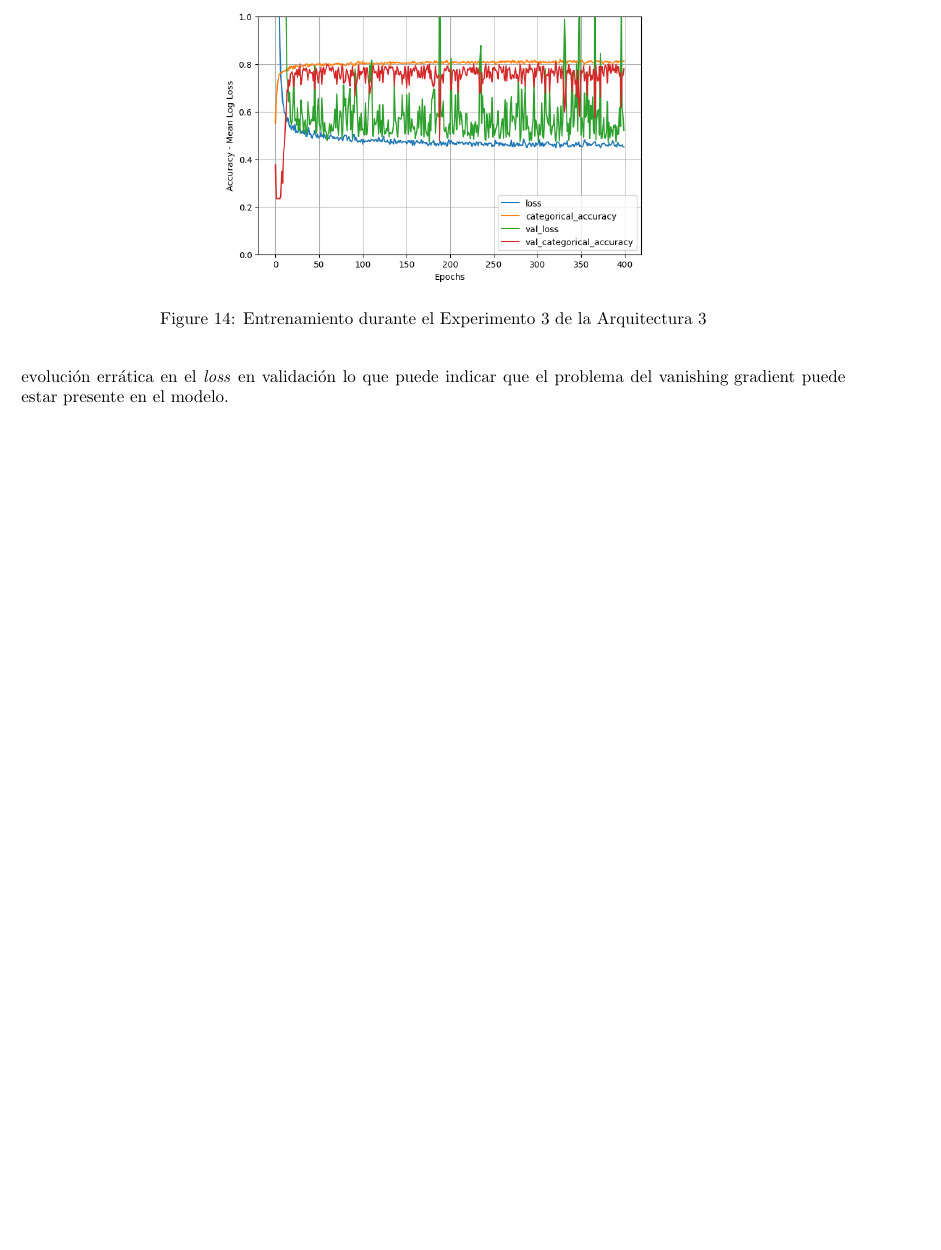
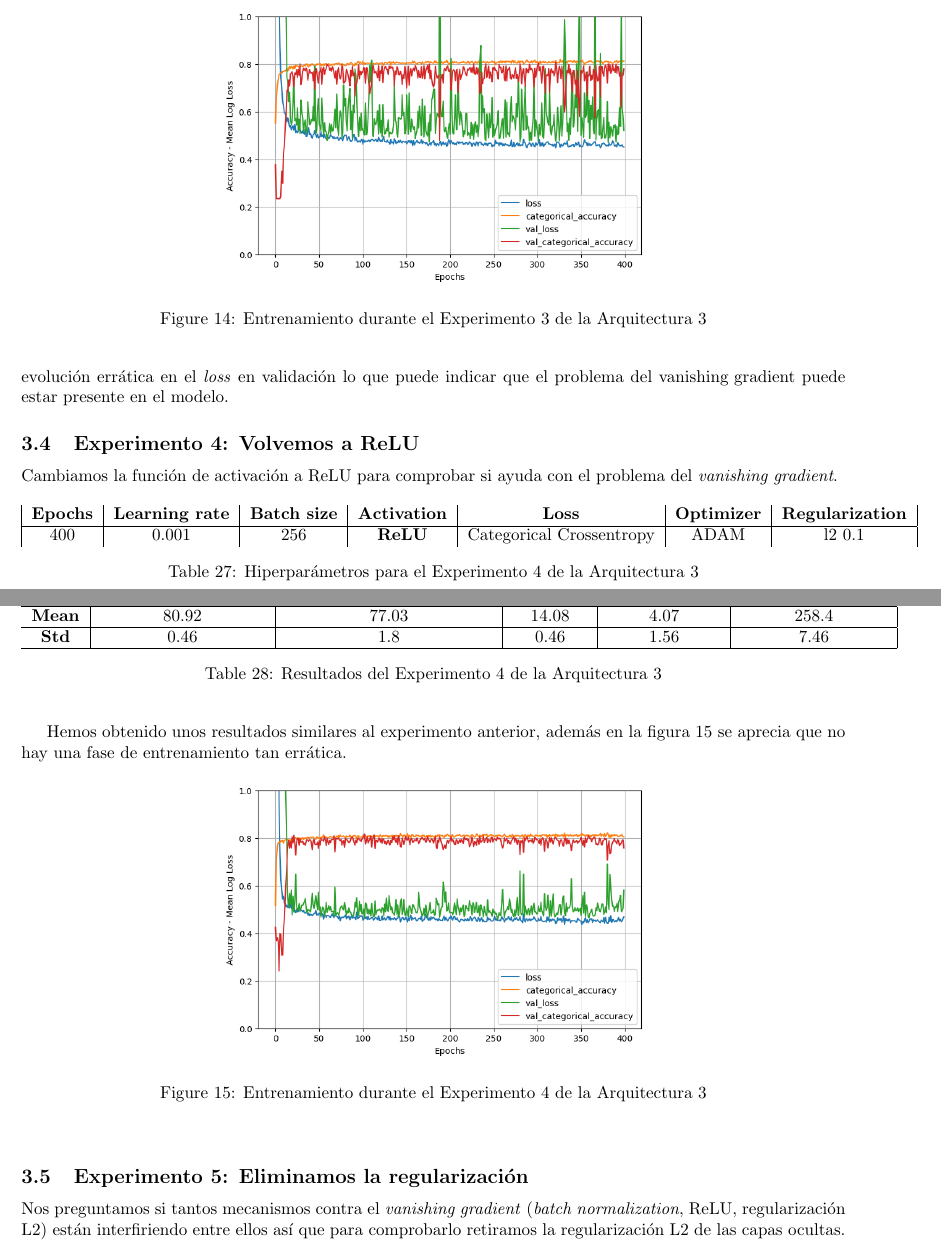
Before and after one commit to Dacarpe03/FIFAPlayersClassification, a LaTeX document (Memoria/Memoria Práctica 1.tex): part of page 12 of 12 before the commit and two parts of pages 12 and 13 of 13 after it, the two joined at a grey line, cut so that both start at the same text, the shorter picture padded with empty space. Compiled offline with pdfLaTeX.

Commit message:
Experimento 4

```diff
--- a/Memoria/Memoria Práctica 1.tex
+++ b/Memoria/Memoria Práctica 1.tex
@@ -574,5 +574,41 @@
 			\end{figure}
 			En la figura \ref{tr-a3-e3} observamos una evoluci\'on err\'atica en el \textit{loss} en validaci\'on lo que puede indicar que el problema del \text{vanishing gradient} puede estar presente en el modelo.
 
+		\subsection{Experimento 4: Volvemos a ReLU}
+			Cambiamos la funci\'on de activaci\'on a ReLU para comprobar si ayuda con el problema del \textit{vanishing gradient}.
+			\begin{table}[!h]
+				\begin{tabular}{| c | c | c | c | c | c | c |}
+					\textbf{Epochs} & \textbf{Learning rate} & \textbf{Batch size} & \textbf{Activation} & \textbf{Loss} & \textbf{Optimizer} & \textbf{Regularization} \\ \hline
+					400 & 0.001 & 256 & \textbf{ReLU} & Categorical Crossentropy & ADAM & l2 0.1
+				\end{tabular}
+				\caption{Hiperpar\'ametros para el Experimento 4 de la Arquitectura 3}
+				\label{tab:hip-a3-e4}
+			\end{table}
+			\newpage
+			Tras 5 entrenamientos obtenemos los siguientes resultados:
+			\begin{table}[!h]
+				\begin{center}
+					\begin{tabular}{ c | c | c | c | c | c |}
+						\ & \textbf{Train accuracy (\%)} & \textbf{Validation accuracy (\%)} & \textbf{Bias (\%)} & \textbf{Variance (\%)} & \textbf{Training time (s)} \\ \hline
+						\textbf{Mean} & 80.92 & 77.03 & 14.08 & 4.07 & 258.4 \\ \hline
+						\textbf{Std} & 0.46 & 1.8 & 0.46 & 1.56 & 7.46 \\ \hline
+					\end{tabular}
+					\caption{Resultados del Experimento 4 de la Arquitectura 3}
+					\label{tab:res-a3-e4}
+				\end{center}
+			\end{table}
+
+			Hemos obtenido unos resultados similares al experimento anterior, adem\'as en la figura \ref{tr-a3-e4} se aprecia que no hay una fase de entrenamiento tan err\'atica.
+			\begin{figure}[!h]
+				\begin{center}
+					\includegraphics[scale=0.5]{tr-a3-e4.png}
+					\caption{Entrenamiento durante el Experimento 4 de la Arquitectura 3}
+					\label{tr-a3-e4}
+				\end{center}
+			\end{figure}
+
+		\subsection{Experimento 5: Eliminamos la regularizaci\'on}
+			Nos preguntamos si tantos mecanismos contra el \textit{vanishing gradient} (\textit{batch normalization}, ReLU, regularizaci\'on L2) est\'an interfiriendo entre ellos as\'i que para comprobarlo retiramos la regularizaci\'on L2 de las capas ocultas.
+
 
 \end{document}
```
Also changed, not shown: Results/models_performance.csv (+9 -4 lines), Memoria/Images/tr-a3-e4.png (added), Memoria/Memoria Práctica 1.pdf, 2 other files.
